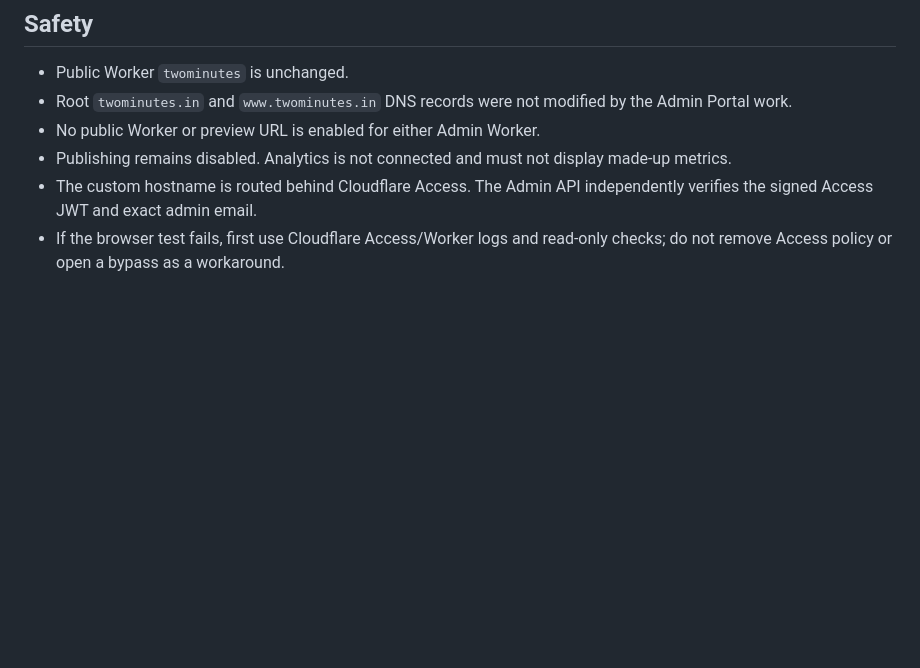
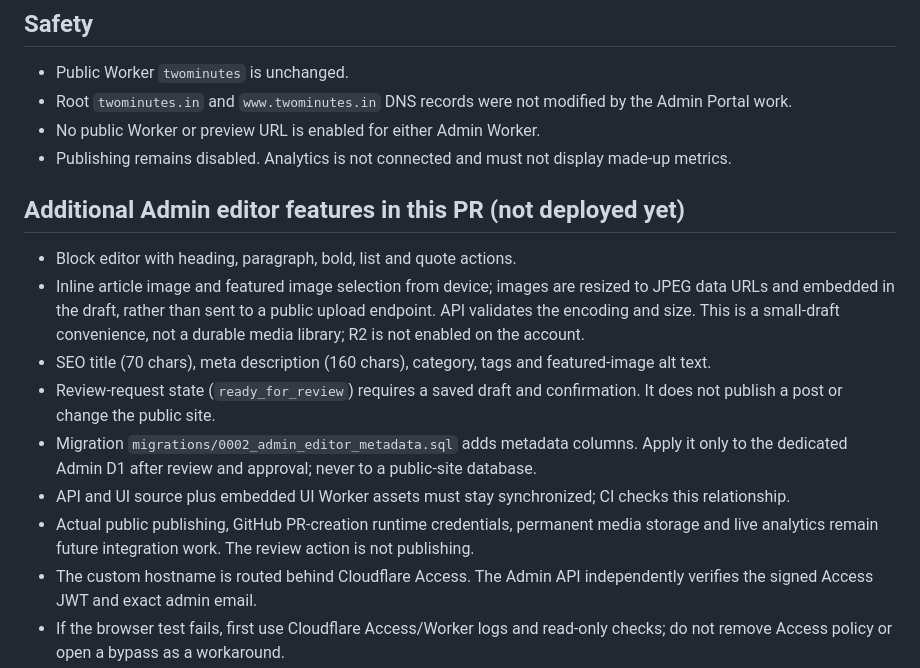
Before and after one commit to Soulismbooks/twominutes, a Markdown page: docs/ADMIN_PORTAL_DEPLOYMENT_STATUS.md, the part around the change. Rendered like a GitHub page; blank space fills up the shorter version.

Commit message:
Document editor additions and release gates

```diff
--- a/docs/ADMIN_PORTAL_DEPLOYMENT_STATUS.md
+++ b/docs/ADMIN_PORTAL_DEPLOYMENT_STATUS.md
@@ -34,6 +34,16 @@ Last checked: 2026-10-20 (UTC)
 - Root `twominutes.in` and `www.twominutes.in` DNS records were not modified by the Admin Portal work.
 - No public Worker or preview URL is enabled for either Admin Worker.
 - Publishing remains disabled. Analytics is not connected and must not display made-up metrics.
+
+## Additional Admin editor features in this PR (not deployed yet)
+
+- Block editor with heading, paragraph, bold, list and quote actions.
+- Inline article image and featured image selection from device; images are resized to JPEG data URLs and embedded in the draft, rather than sent to a public upload endpoint. API validates the encoding and size. This is a small-draft convenience, not a durable media library; R2 is not enabled on the account.
+- SEO title (70 chars), meta description (160 chars), category, tags and featured-image alt text.
+- Review-request state (`ready_for_review`) requires a saved draft and confirmation. It does not publish a post or change the public site.
+- Migration `migrations/0002_admin_editor_metadata.sql` adds metadata columns. Apply it only to the dedicated Admin D1 after review and approval; never to a public-site database.
+- API and UI source plus embedded UI Worker assets must stay synchronized; CI checks this relationship.
+- Actual public publishing, GitHub PR-creation runtime credentials, permanent media storage and live analytics remain future integration work. The review action is not publishing.
 - The custom hostname is routed behind Cloudflare Access. The Admin API independently verifies the signed Access JWT and exact admin email.
 - If the browser test fails, first use Cloudflare Access/Worker logs and read-only checks; do not remove Access policy or open a bypass as a workaround.
 
```
